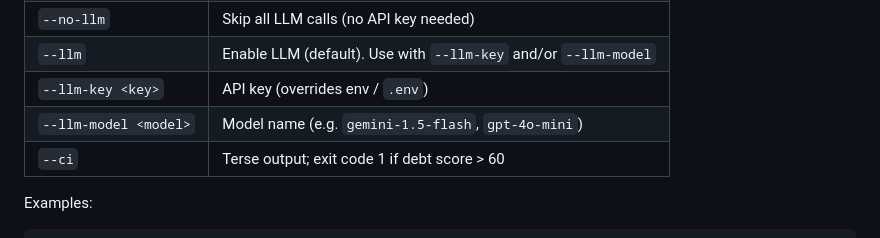
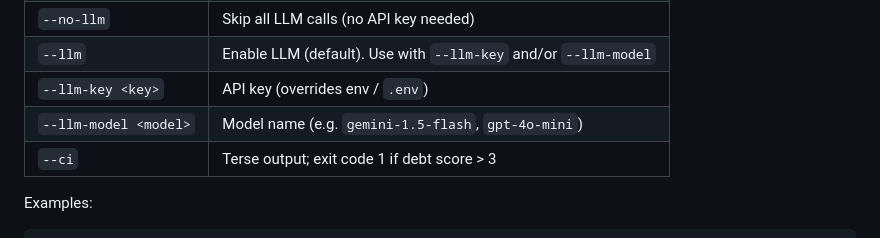
Before and after one commit to h-michaelson20/tech-debt-visualizer, a Markdown page: README.md, the part around the change. Rendered like a GitHub page.

Commit message:
Update CI exit code threshold in README

```diff
--- a/README.md
+++ b/README.md
@@ -84,7 +84,7 @@ Requires **Node 18+**.
 | `--llm` | Enable LLM (default). Use with `--llm-key` and/or `--llm-model` |
 | `--llm-key <key>` | API key (overrides env / `.env`) |
 | `--llm-model <model>` | Model name (e.g. `gemini-1.5-flash`, `gpt-4o-mini`) |
-| `--ci` | Terse output; exit code 1 if debt score &gt; 60 |
+| `--ci` | Terse output; exit code 1 if debt score &gt; 3 |
 
 Examples:
 
```
